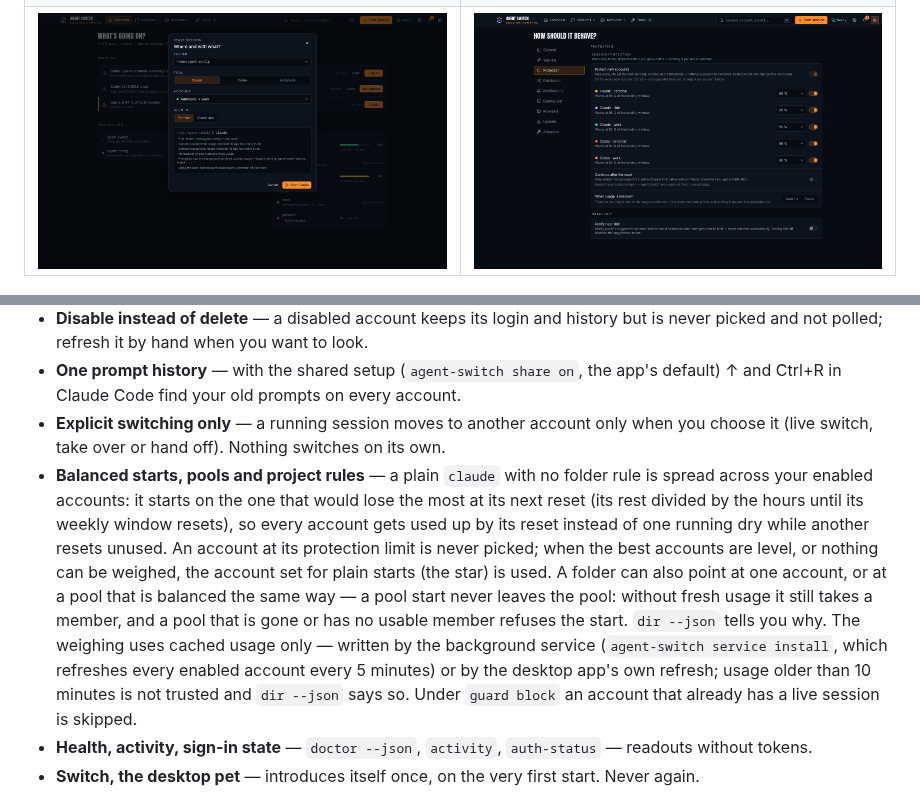
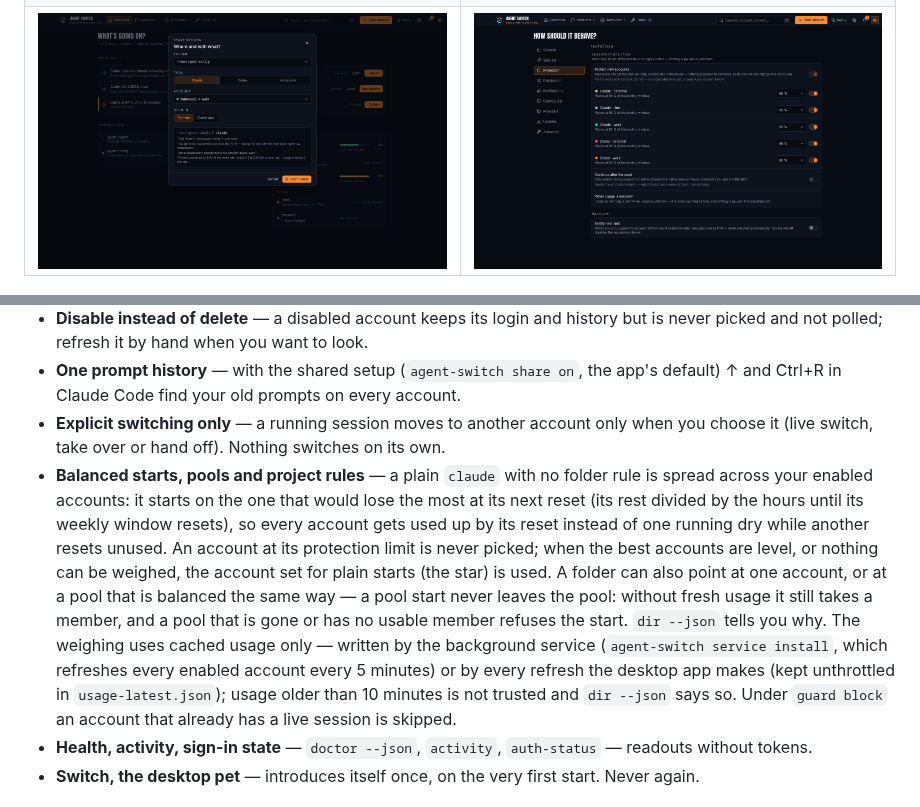
Before and after one commit to event4u-app/agent-switch, a Markdown page: README.md, 2 parts joined by grey strips. Drawn GitHub-style; pictures changed too: .github/assets/screenshots/settings-protection.png, .github/assets/screenshots/start-session.png; folded sections open.

Commit message:
docs: refusal for bound accounts, fresh usage from the app, mark-shared, tie-break; roadmap done and archived; screenshots

```diff
--- a/README.md
+++ b/README.md
@@ -74,7 +74,7 @@ $ asw             # list all profiles, the starred one marked *
 - **Disable instead of delete** — a disabled account keeps its login and history but is never picked and not polled; refresh it by hand when you want to look.
 - **One prompt history** — with the shared setup (`agent-switch share on`, the app's default) ↑ and Ctrl+R in Claude Code find your old prompts on every account.
 - **Explicit switching only** — a running session moves to another account only when you choose it (live switch, take over or hand off). Nothing switches on its own.
-- **Balanced starts, pools and project rules** — a plain `claude` with no folder rule is spread across your enabled accounts: it starts on the one that would lose the most at its next reset (its rest divided by the hours until its weekly window resets), so every account gets used up by its reset instead of one running dry while another resets unused. An account at its protection limit is never picked; when the best accounts are level, or nothing can be weighed, the account set for plain starts (the star) is used. A folder can also point at one account, or at a pool that is balanced the same way — a pool start never leaves the pool: without fresh usage it still takes a member, and a pool that is gone or has no usable member refuses the start. `dir --json` tells you why. The weighing uses cached usage only — written by the background service (`agent-switch service install`, which refreshes every enabled account every 5 minutes) or by the desktop app's own refresh; usage older than 10 minutes is not trusted and `dir --json` says so. Under `guard block` an account that already has a live session is skipped.
+- **Balanced starts, pools and project rules** — a plain `claude` with no folder rule is spread across your enabled accounts: it starts on the one that would lose the most at its next reset (its rest divided by the hours until its weekly window resets), so every account gets used up by its reset instead of one running dry while another resets unused. An account at its protection limit is never picked; when the best accounts are level, or nothing can be weighed, the account set for plain starts (the star) is used. A folder can also point at one account, or at a pool that is balanced the same way — a pool start never leaves the pool: without fresh usage it still takes a member, and a pool that is gone or has no usable member refuses the start. `dir --json` tells you why. The weighing uses cached usage only — written by the background service (`agent-switch service install`, which refreshes every enabled account every 5 minutes) or by every refresh the desktop app makes (kept unthrottled in `usage-latest.json`); usage older than 10 minutes is not trusted and `dir --json` says so. Under `guard block` an account that already has a live session is skipped.
 - **Health, activity, sign-in state** — `doctor --json`, `activity`, `auth-status` — readouts without tokens.
 - **Switch, the desktop pet** — introduces itself once, on the very first start. Never again.
 
```
Also changed, not shown: .github/assets/screenshots/accounts.png, .github/assets/screenshots/sessions.png, 8 other files.
